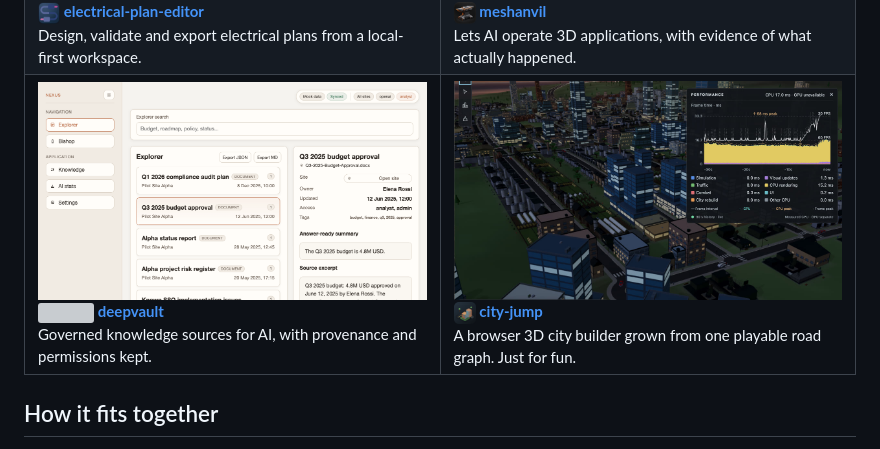
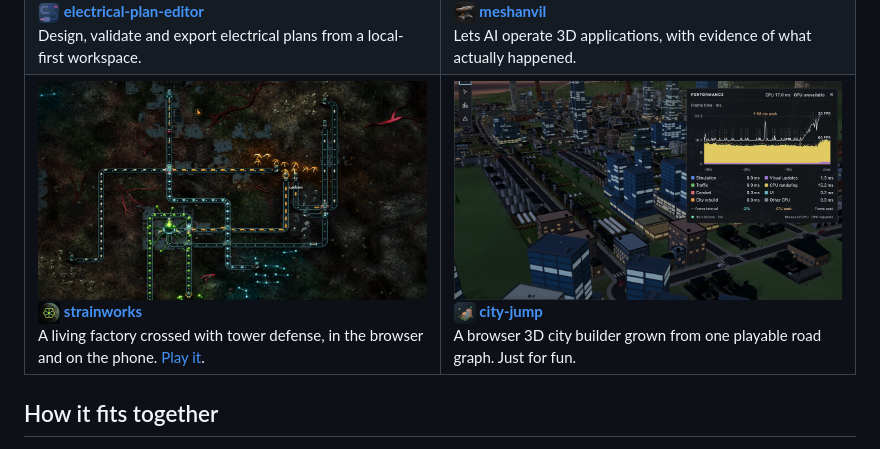
Before and after one commit to AlexAgo83/AlexAgo83, a Markdown page: README.md, the part around one of its changes. Drawn GitHub-style; pictures changed too: assets/icons/strainworks.png (added), assets/shots/strainworks.jpg (added); grey boxes are pictures that could not be loaded.

Commit message:
Strainworks takes deepvault's place among the featured projects

```diff
--- a/README.md
+++ b/README.md
@@ -31,9 +31,9 @@ Lets AI operate 3D applications, with evidence of what actually happened.
 </tr>
 <tr>
 <td width="50%" valign="top">
-<a href="https://github.com/AlexAgo83/deepvault"><img src="assets/shots/deepvault.png" alt="deepvault Explorer with a source-backed summary"></a><br>
-<img src="assets/icons/deepvault.svg" width="22" align="top" alt=""> <b><a href="https://github.com/AlexAgo83/deepvault">deepvault</a></b><br>
-Governed knowledge sources for AI, with provenance and permissions kept.
+<a href="https://github.com/AlexAgo83/strainworks"><img src="assets/shots/strainworks.jpg" alt="A Strainworks factory in 3D, its lines feeding the core"></a><br>
+<img src="assets/icons/strainworks.png" width="22" align="top" alt=""> <b><a href="https://github.com/AlexAgo83/strainworks">strainworks</a></b><br>
+A living factory crossed with tower defense, in the browser and on the phone. <a href="https://strainworks.onrender.com">Play it</a>.
 </td>
 <td width="50%" valign="top">
 <a href="https://github.com/AlexAgo83/city-jump"><img src="assets/shots/city-jump.jpg" alt="City Jump at dusk"></a><br>
```
Also changed, not shown: other parts of README.md (+1 -1 lines), 2 other files.
